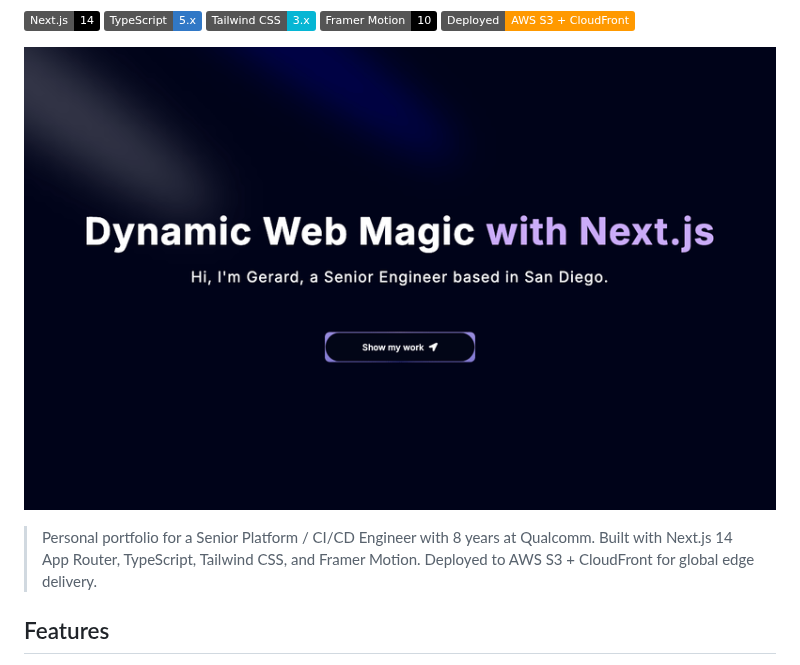
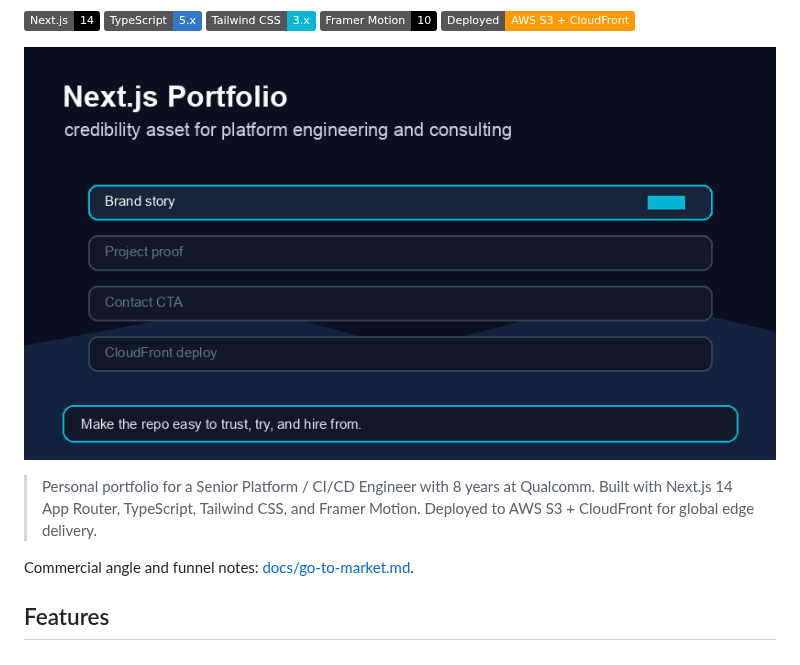
Before and after one commit to gerardrecinto/nextjs-portfolio, a Markdown page: README.md, the part around one of its changes. Drawn GitHub-style; pictures changed too: docs/assets/demo.gif; badges without logos.

Commit message:
Add portfolio branding and go-to-market notes

```diff
--- a/README.md
+++ b/README.md
@@ -9,6 +11,8 @@
 ![Demo](docs/assets/demo.gif)
 
 > Personal portfolio for a Senior Platform / CI/CD Engineer with 8 years at Qualcomm. Built with Next.js 14 App Router, TypeScript, Tailwind CSS, and Framer Motion. Deployed to AWS S3 + CloudFront for global edge delivery.
+
+Commercial angle and funnel notes: [docs/go-to-market.md](docs/go-to-market.md).
 
 ## Features
 
```
Also changed, not shown: other parts of README.md (+2 -0 lines), docs/go-to-market.md (added, +20 -0 lines), 1 other file.
